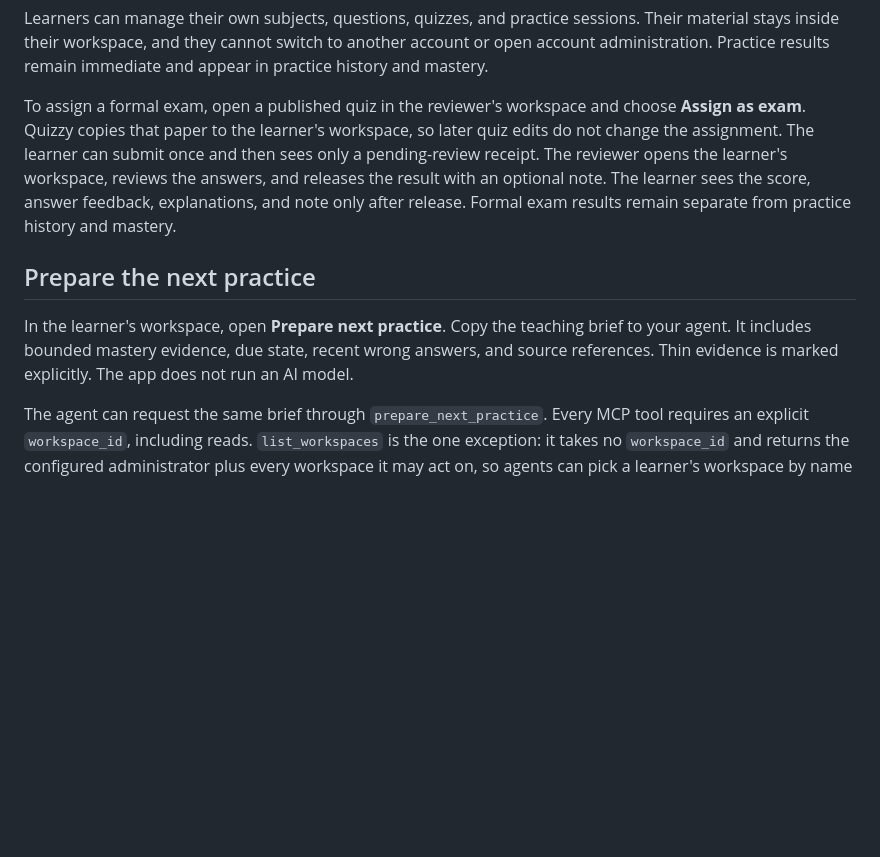
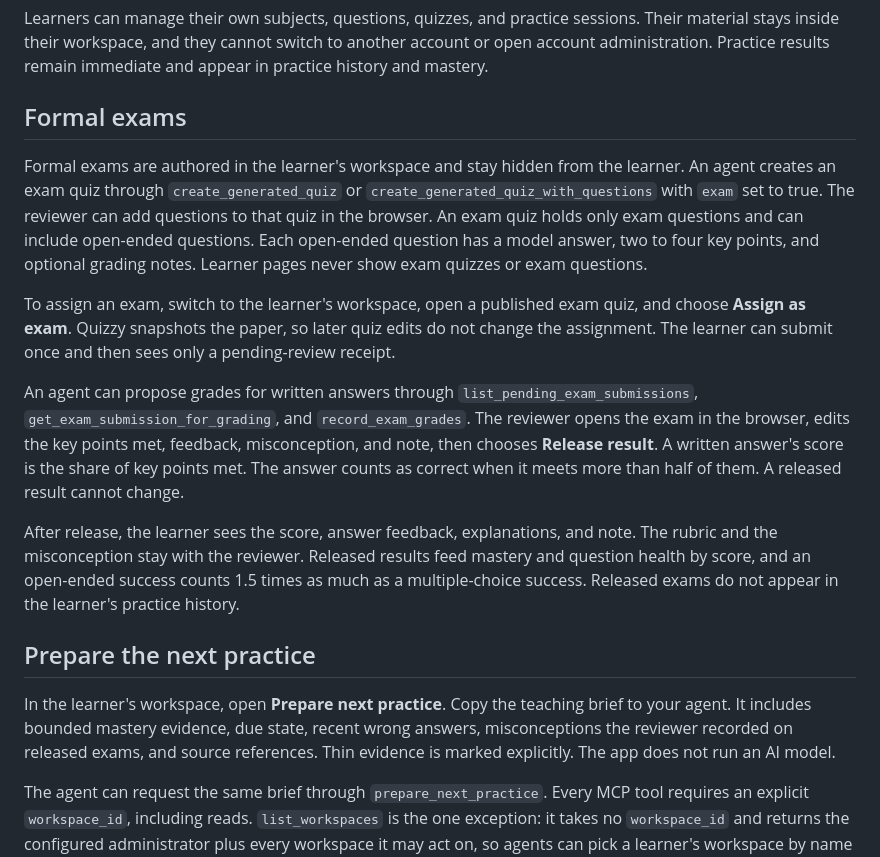
Before and after one commit to PaulJequann/quizzy, a Markdown page: docs/family-accounts.md, the part around the change. Rendered like a GitHub page; blank space fills up the shorter version.

Commit message:
feat(exams): document open-ended exam authoring and grading
Exams are authored in the learner's workspace and stay hidden from the
learner. The docs cover agent-proposed grades, reviewer release, and how
released results feed mastery and the next-practice brief.

```diff
--- a/docs/family-accounts.md
+++ b/docs/family-accounts.md
@@ -64,18 +64,35 @@ Learners can manage their own subjects, questions, quizzes, and practice session
 stays inside their workspace, and they cannot switch to another account or open account
 administration. Practice results remain immediate and appear in practice history and mastery.
 
-To assign a formal exam, open a published quiz in the reviewer's workspace and choose **Assign as
-exam**. Quizzy copies that paper to the learner's workspace, so later quiz edits do not change the
-assignment. The learner can submit once and then sees only a pending-review receipt. The reviewer
-opens the learner's workspace, reviews the answers, and releases the result with an optional note.
-The learner sees the score, answer feedback, explanations, and note only after release. Formal exam
-results remain separate from practice history and mastery.
+## Formal exams
+
+Formal exams are authored in the learner's workspace and stay hidden from the learner. An agent
+creates an exam quiz through `create_generated_quiz` or `create_generated_quiz_with_questions`
+with `exam` set to true. The reviewer can add questions to that quiz in the browser. An exam quiz
+holds only exam questions and can include open-ended questions. Each open-ended question has a
+model answer, two to four key points, and optional grading notes. Learner pages never show exam
+quizzes or exam questions.
+
+To assign an exam, switch to the learner's workspace, open a published exam quiz, and choose
+**Assign as exam**. Quizzy snapshots the paper, so later quiz edits do not change the assignment.
+The learner can submit once and then sees only a pending-review receipt.
+
+An agent can propose grades for written answers through `list_pending_exam_submissions`,
+`get_exam_submission_for_grading`, and `record_exam_grades`. The reviewer opens the exam in the
+browser, edits the key points met, feedback, misconception, and note, then chooses **Release
+result**. A written answer's score is the share of key points met. The answer counts as correct
+when it meets more than half of them. A released result cannot change.
+
+After release, the learner sees the score, answer feedback, explanations, and note. The rubric
+and the misconception stay with the reviewer. Released results feed mastery and question health
+by score, and an open-ended success counts 1.5 times as much as a multiple-choice success.
+Released exams do not appear in the learner's practice history.
 
 ## Prepare the next practice
 
 In the learner's workspace, open **Prepare next practice**. Copy the teaching brief to your
-agent. It includes bounded mastery evidence, due state, recent wrong answers, and source
-references. Thin evidence is marked explicitly. The app does not run an AI model.
+agent. It includes bounded mastery evidence, due state, recent wrong answers, misconceptions the
+reviewer recorded on released exams, and source references. Thin evidence is marked explicitly. The app does not run an AI model.
 
 The agent can request the same brief through `prepare_next_practice`. Every MCP tool requires
 an explicit `workspace_id`, including reads. `list_workspaces` is the one exception: it takes
```
